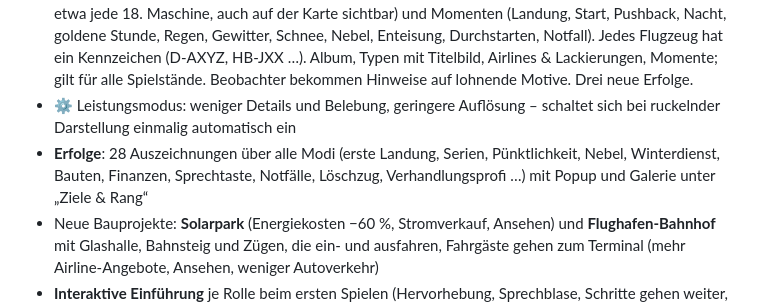
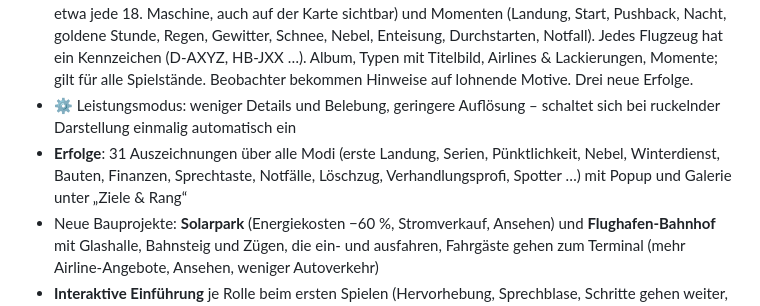
Before and after one commit to MarcelWeissgerberIT/Planez, a Markdown page: README.md, the part around the change. GitHub-like rendering.

Commit message:
README: Anzahl Erfolge
Co-Authored-By: Claude Opus 5.5 <noreply@anthropic.com>
Claude-Session: https://claude.ai/code/session_016DnZVRxgsQTYN6pNH8v4o8

```diff
--- a/README.md
+++ b/README.md
@@ -21,7 +21,7 @@ Du übernimmst eine Station am Flughafen, alle anderen Bereiche laufen automatis
 - 📷 Fotomodus (📷 oder `Umschalt`+`P`): Oberfläche aus, freie Kamera, Zeit anhalten, Filter (Golden, Kühl, Schwarzweiß, Film, Lebendig), Aufnahme als PNG mit Wasserzeichen
 - 📒 Spotterbuch (`J`, 📒; Spotten per 📷 auf der Info-Karte oder `F`): Flugzeuge fotografieren – echter Kartenausschnitt als Polaroid mit Punkten nach Seltenheit (häufig bis legendär), neuen Typen/Airlines, seltenen Sonderlackierungen (Regenbogen, Retro, Allianz-Silber, 50 Jahre, Fußball, Sternenhimmel – etwa jede 18. Maschine, auch auf der Karte sichtbar) und Momenten (Landung, Start, Pushback, Nacht, goldene Stunde, Regen, Gewitter, Schnee, Nebel, Enteisung, Durchstarten, Notfall). Jedes Flugzeug hat ein Kennzeichen (D-AXYZ, HB-JXX …). Album, Typen mit Titelbild, Airlines & Lackierungen, Momente; gilt für alle Spielstände. Beobachter bekommen Hinweise auf lohnende Motive. Drei neue Erfolge.
 - ⚙️ Leistungsmodus: weniger Details und Belebung, geringere Auflösung – schaltet sich bei ruckelnder Darstellung einmalig automatisch ein
-- **Erfolge**: 28 Auszeichnungen über alle Modi (erste Landung, Serien, Pünktlichkeit, Nebel, Winterdienst, Bauten, Finanzen, Sprechtaste, Notfälle, Löschzug, Verhandlungsprofi …) mit Popup und Galerie unter „Ziele & Rang“
+- **Erfolge**: 31 Auszeichnungen über alle Modi (erste Landung, Serien, Pünktlichkeit, Nebel, Winterdienst, Bauten, Finanzen, Sprechtaste, Notfälle, Löschzug, Verhandlungsprofi, Spotter …) mit Popup und Galerie unter „Ziele & Rang“
 - Neue Bauprojekte: **Solarpark** (Energiekosten −60 %, Stromverkauf, Ansehen) und **Flughafen-Bahnhof** mit Glashalle, Bahnsteig und Zügen, die ein- und ausfahren, Fahrgäste gehen zum Terminal (mehr Airline-Angebote, Ansehen, weniger Autoverkehr)
 - **Interaktive Einführung** je Rolle beim ersten Spielen (Hervorhebung, Sprechblase, Schritte gehen weiter, sobald man die Aktion ausführt); jederzeit neu über das Menü „Einführung starten“
 - 🍂 Jahreszeiten in der Optik: frisches Frühlingsgrün mit Blüten, sattes Sommergrün, buntes Herbstlaub (Gold, Orange, Rostrot) und gelbliches Gras, im Winter kahle Laubbäume, verschneite Tannenspitzen und fahles Gras
```
